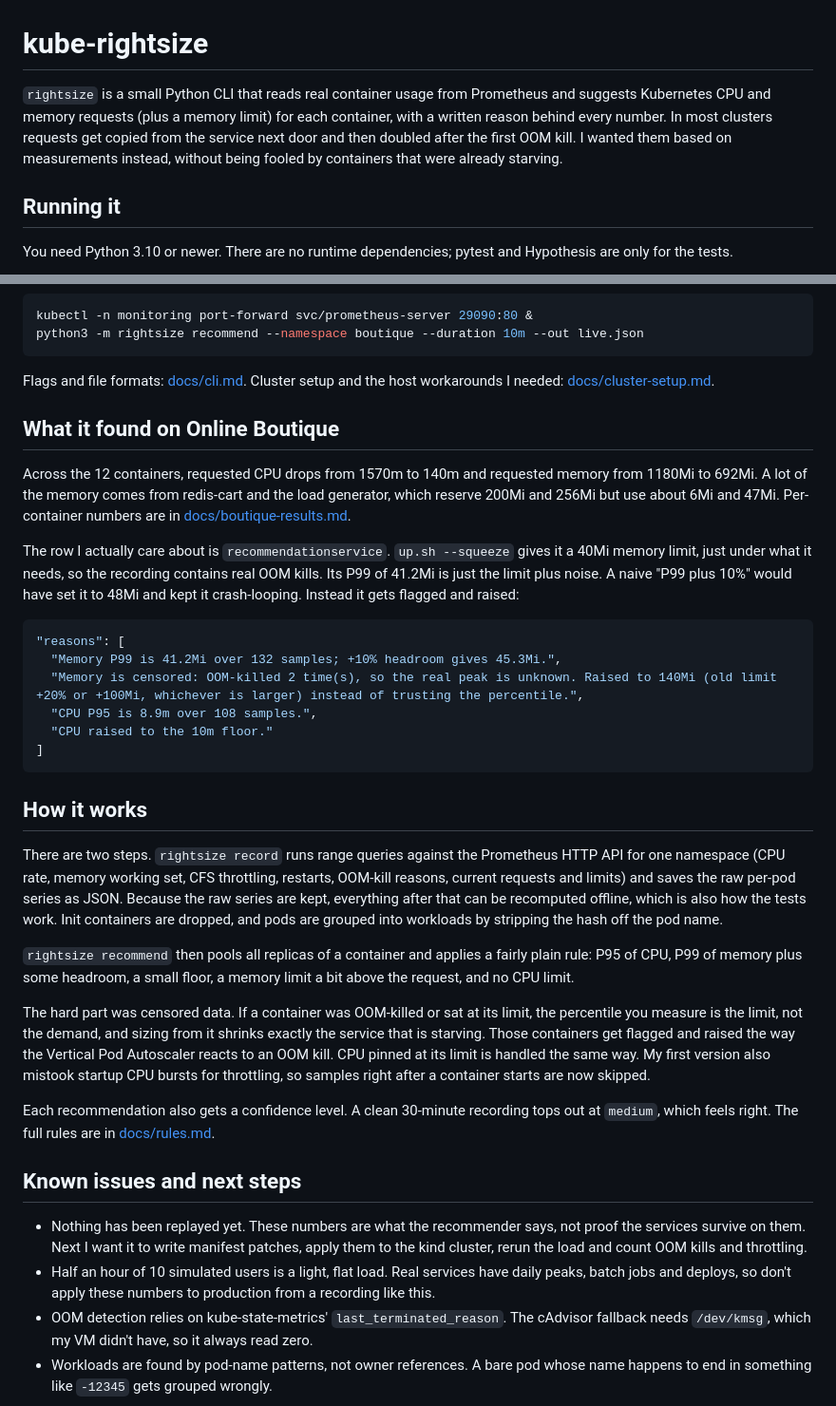
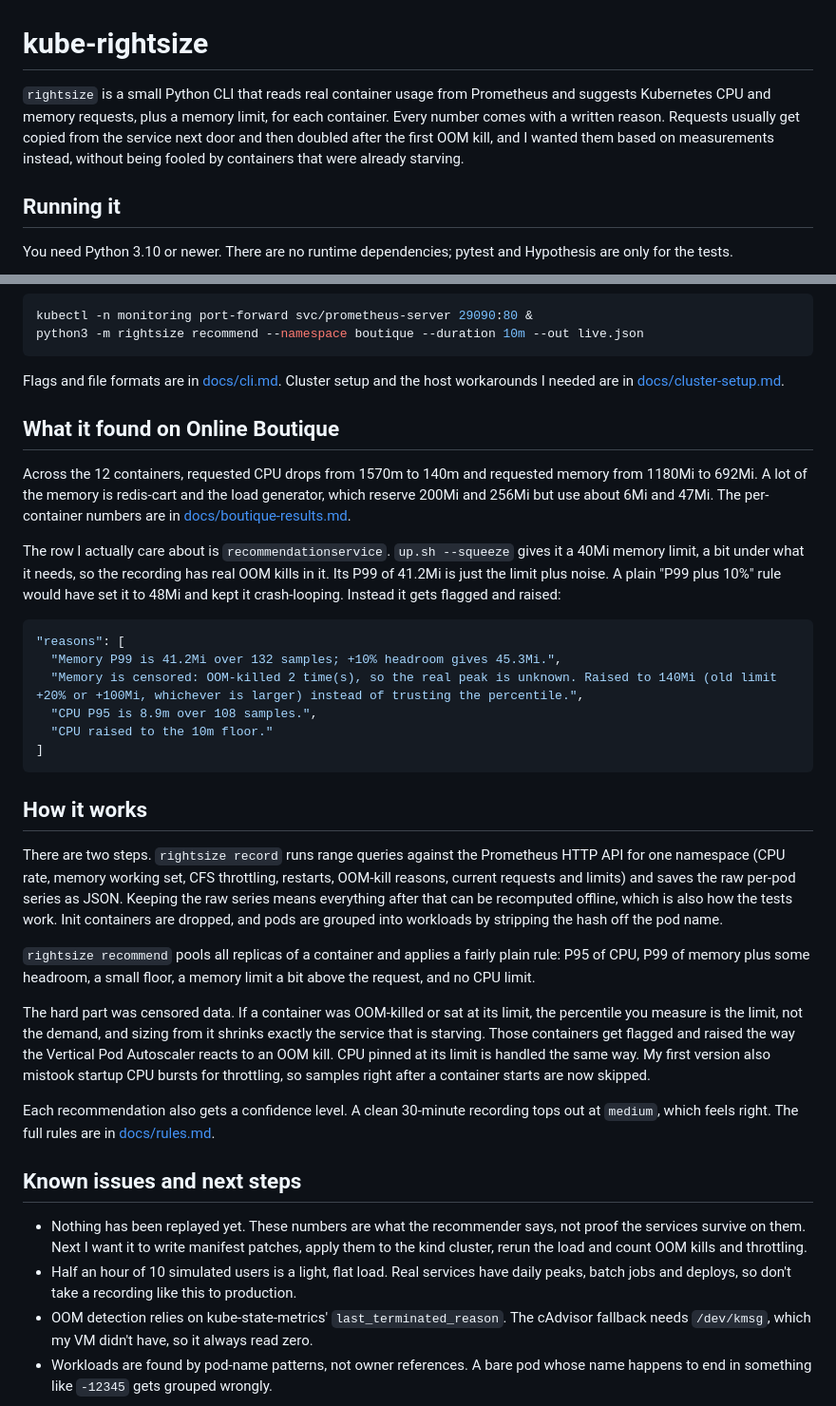
Before and after one commit to ci-jy/kube-rightsize, a Markdown page: README.md, 2 parts joined by grey strips. Shown at 95% size. Rendered like a GitHub page.

````diff
--- a/README.md
+++ b/README.md
@@ -1,6 +1,6 @@
 # kube-rightsize
 
-`rightsize` is a small Python CLI that reads real container usage from Prometheus and suggests Kubernetes CPU and memory requests (plus a memory limit) for each container, with a written reason behind every number. In most clusters requests get copied from the service next door and then doubled after the first OOM kill. I wanted them based on measurements instead, without being fooled by containers that were already starving.
+`rightsize` is a small Python CLI that reads real container usage from Prometheus and suggests Kubernetes CPU and memory requests, plus a memory limit, for each container. Every number comes with a written reason. Requests usually get copied from the service next door and then doubled after the first OOM kill, and I wanted them based on measurements instead, without being fooled by containers that were already starving.
 
 ## Running it
 
@@ -32,13 +32,14 @@ kubectl -n monitoring port-forward svc/prometheus-server 29090:80 &
 python3 -m rightsize recommend --namespace boutique --duration 10m --out live.json
 ```
 
-Flags and file formats: [docs/cli.md](docs/cli.md). Cluster setup and the host workarounds I needed: [docs/cluster-setup.md](docs/cluster-setup.md).
+Flags and file formats are in [docs/cli.md](docs/cli.md).
+Cluster setup and the host workarounds I needed are in [docs/cluster-setup.md](docs/cluster-setup.md).
 
 ## What it found on Online Boutique
 
-Across the 12 containers, requested CPU drops from 1570m to 140m and requested memory from 1180Mi to 692Mi. A lot of the memory comes from redis-cart and the load generator, which reserve 200Mi and 256Mi but use about 6Mi and 47Mi. Per-container numbers are in [docs/boutique-results.md](docs/boutique-results.md).
+Across the 12 containers, requested CPU drops from 1570m to 140m and requested memory from 1180Mi to 692Mi. A lot of the memory is redis-cart and the load generator, which reserve 200Mi and 256Mi but use about 6Mi and 47Mi. The per-container numbers are in [docs/boutique-results.md](docs/boutique-results.md).
 
-The row I actually care about is `recommendationservice`. `up.sh --squeeze` gives it a 40Mi memory limit, just under what it needs, so the recording contains real OOM kills. Its P99 of 41.2Mi is just the limit plus noise. A naive "P99 plus 10%" would have set it to 48Mi and kept it crash-looping. Instead it gets flagged and raised:
+The row I actually care about is `recommendationservice`. `up.sh --squeeze` gives it a 40Mi memory limit, a bit under what it needs, so the recording has real OOM kills in it. Its P99 of 41.2Mi is just the limit plus noise. A plain "P99 plus 10%" rule would have set it to 48Mi and kept it crash-looping. Instead it gets flagged and raised:
 
 ```json
 "reasons": [
@@ -51,9 +52,9 @@ The row I actually care about is `recommendationservice`. `up.sh --squeeze` give
 
 ## How it works
 
-There are two steps. `rightsize record` runs range queries against the Prometheus HTTP API for one namespace (CPU rate, memory working set, CFS throttling, restarts, OOM-kill reasons, current requests and limits) and saves the raw per-pod series as JSON. Because the raw series are kept, everything after that can be recomputed offline, which is also how the tests work. Init containers are dropped, and pods are grouped into workloads by stripping the hash off the pod name.
+There are two steps. `rightsize record` runs range queries against the Prometheus HTTP API for one namespace (CPU rate, memory working set, CFS throttling, restarts, OOM-kill reasons, current requests and limits) and saves the raw per-pod series as JSON. Keeping the raw series means everything after that can be recomputed offline, which is also how the tests work. Init containers are dropped, and pods are grouped into workloads by stripping the hash off the pod name.
 
-`rightsize recommend` then pools all replicas of a container and applies a fairly plain rule: P95 of CPU, P99 of memory plus some headroom, a small floor, a memory limit a bit above the request, and no CPU limit.
+`rightsize recommend` pools all replicas of a container and applies a fairly plain rule: P95 of CPU, P99 of memory plus some headroom, a small floor, a memory limit a bit above the request, and no CPU limit.
 
 The hard part was censored data. If a container was OOM-killed or sat at its limit, the percentile you measure is the limit, not the demand, and sizing from it shrinks exactly the service that is starving. Those containers get flagged and raised the way the Vertical Pod Autoscaler reacts to an OOM kill. CPU pinned at its limit is handled the same way. My first version also mistook startup CPU bursts for throttling, so samples right after a container starts are now skipped.
 
@@ -62,7 +63,7 @@ Each recommendation also gets a confidence level. A clean 30-minute recording to
 ## Known issues and next steps
 
 - Nothing has been replayed yet. These numbers are what the recommender says, not proof the services survive on them. Next I want it to write manifest patches, apply them to the kind cluster, rerun the load and count OOM kills and throttling.
-- Half an hour of 10 simulated users is a light, flat load. Real services have daily peaks, batch jobs and deploys, so don't apply these numbers to production from a recording like this.
+- Half an hour of 10 simulated users is a light, flat load. Real services have daily peaks, batch jobs and deploys, so don't take a recording like this to production.
 - OOM detection relies on kube-state-metrics' `last_terminated_reason`. The cAdvisor fallback needs `/dev/kmsg`, which my VM didn't have, so it always read zero.
 - Workloads are found by pod-name patterns, not owner references. A bare pod whose name happens to end in something like `-12345` gets grouped wrongly.
 
````
